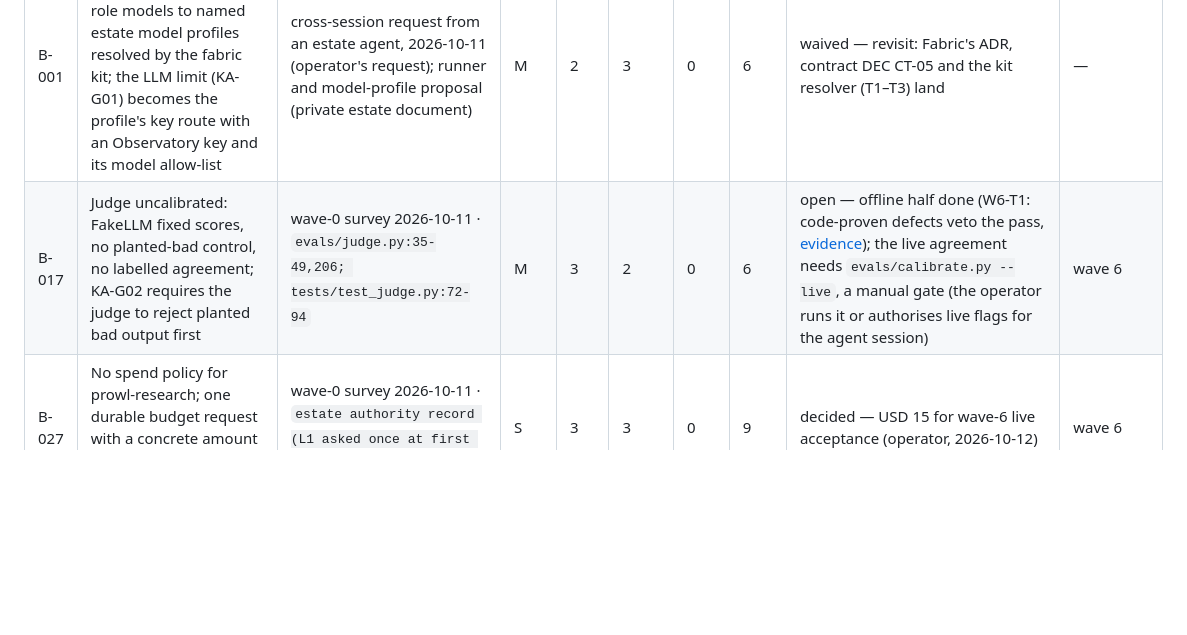
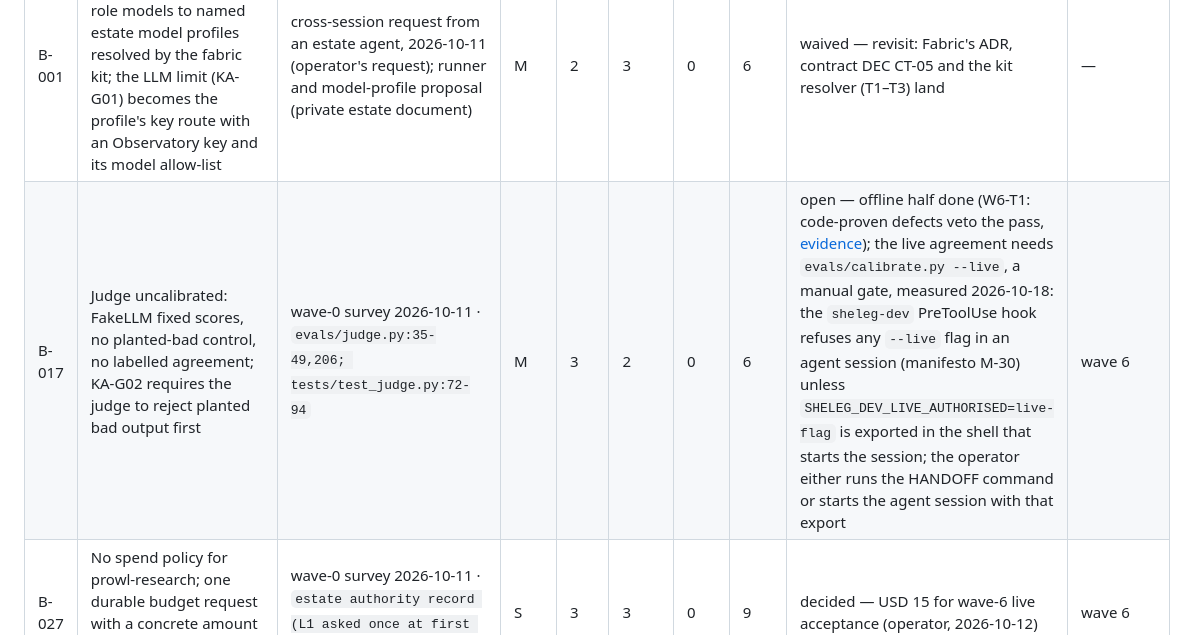
Before and after one commit to PROWL-AI/research-agent, a Markdown page: docs/evidence/backlog.md, the part around one of its changes. Rendered like a GitHub page; blank space fills up the shorter version.

Commit message:
docs: problem pass 2026-10-18 (B-034 closed, B-042 proposal filed, B-043 mint path, B-017 gate measured)
Co-Authored-By: Claude Opus 5.5 (1M context) <noreply@anthropic.com>

```diff
--- a/docs/evidence/backlog.md
+++ b/docs/evidence/backlog.md
@@ -11,7 +11,7 @@
 | id | What | Source | Size | Sev | Blast | Age | Prio | State | Home |
 |---|---|---|---|---|---|---|---|---|---|
 | B-001 | LLM model slots move from env-configured role models to named estate model profiles resolved by the fabric kit; the LLM limit (KA-G01) becomes the profile's key route with an Observatory key and its model allow-list | cross-session request from an estate agent, 2026-10-11 (operator's request); runner and model-profile proposal (private estate document) | M | 2 | 3 | 0 | 6 | waived — revisit: Fabric's ADR, contract DEC CT-05 and the kit resolver (T1–T3) land | — |
-| B-017 | Judge uncalibrated: FakeLLM fixed scores, no planted-bad control, no labelled agreement; KA-G02 requires the judge to reject planted bad output first | wave-0 survey 2026-10-11 · `evals/judge.py:35-49,206; tests/test_judge.py:72-94` | M | 3 | 2 | 0 | 6 | open — offline half done (W6-T1: code-proven defects veto the pass, [evidence](judge-calibration/README.md)); the live agreement needs `evals/calibrate.py --live`, a manual gate (the operator runs it or authorises live flags for the agent session) | wave 6 |
+| B-017 | Judge uncalibrated: FakeLLM fixed scores, no planted-bad control, no labelled agreement; KA-G02 requires the judge to reject planted bad output first | wave-0 survey 2026-10-11 · `evals/judge.py:35-49,206; tests/test_judge.py:72-94` | M | 3 | 2 | 0 | 6 | open — offline half done (W6-T1: code-proven defects veto the pass, [evidence](judge-calibration/README.md)); the live agreement needs `evals/calibrate.py --live`, a manual gate, measured 2026-10-18: the `sheleg-dev` PreToolUse hook refuses any `--live` flag in an agent session (manifesto M-30) unless `SHELEG_DEV_LIVE_AUTHORISED=live-flag` is exported in the shell that starts the session; the operator either runs the HANDOFF command or starts the agent session with that export | wave 6 |
 | B-027 | No spend policy for prowl-research; one durable budget request with a concrete amount for wave 6 live acceptance | wave-0 survey 2026-10-11 · `estate authority record (L1 asked once at first paid run)` | S | 3 | 3 | 0 | 9 | decided — USD 15 for wave-6 live acceptance (operator, 2026-10-12) | wave 6 |
 | B-020 | prowl-research has no row in the Fabric delegation-model adoption plan (step 4: callee adopts) | wave-0 survey 2026-10-11 · `Fabric delegation-model adoption plan (estate document)` | S | 2 | 3 | 0 | 6 | in-flight — the contract owner's PR #113 merged 2026-10-17 without our adoption row (`git grep -i research-agent` on its main finds nothing, 2026-10-18); re-ask through the project board once B-033 makes it reachable | Fabric delegation plan row (pending) |
 | B-032 | Server-side dedupe of a same-key resend is unverified offline (Prowl retry window, 15 min default); CORE-14 | wave-2 product certification 2026-10-12 | S | 3 | 3 | 0 | 9 | open | wave 6 |
```
Also changed, not shown: other parts of docs/evidence/backlog.md (+5 -4 lines), docs/HANDOFF.md (+9 -0 lines).
